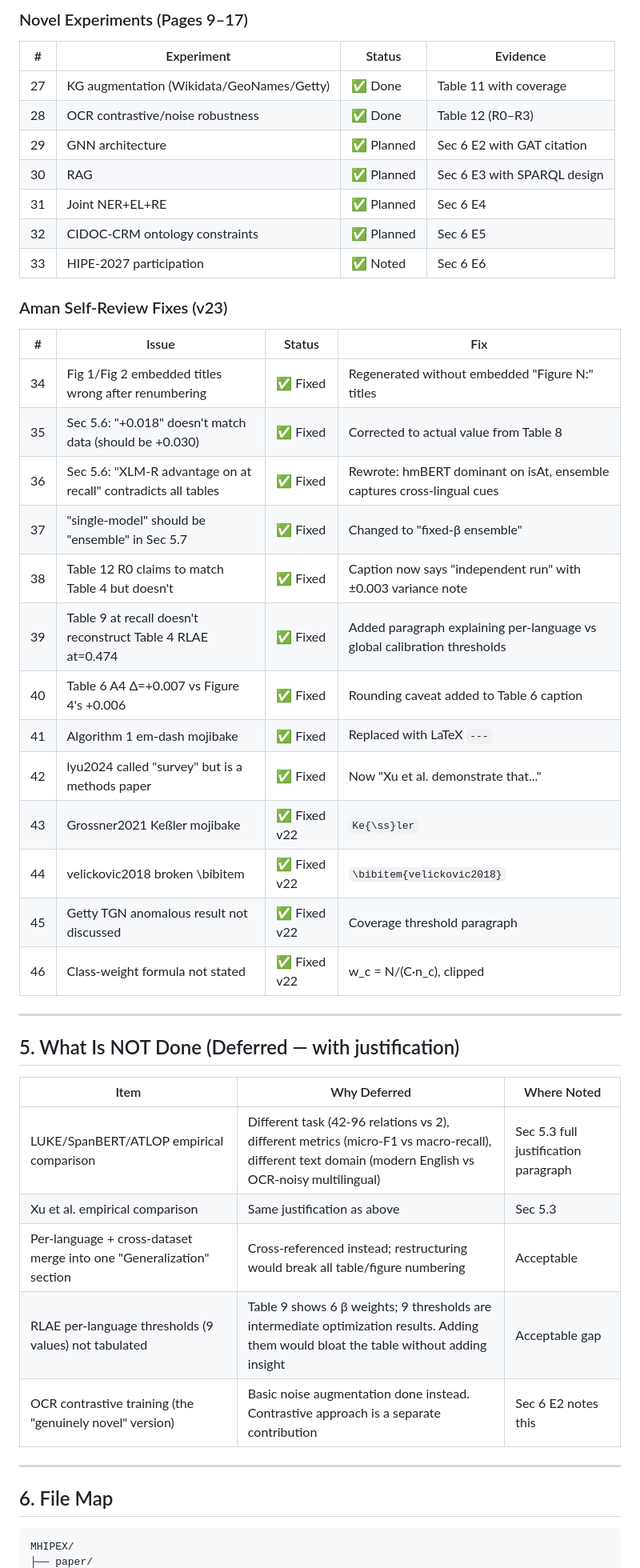
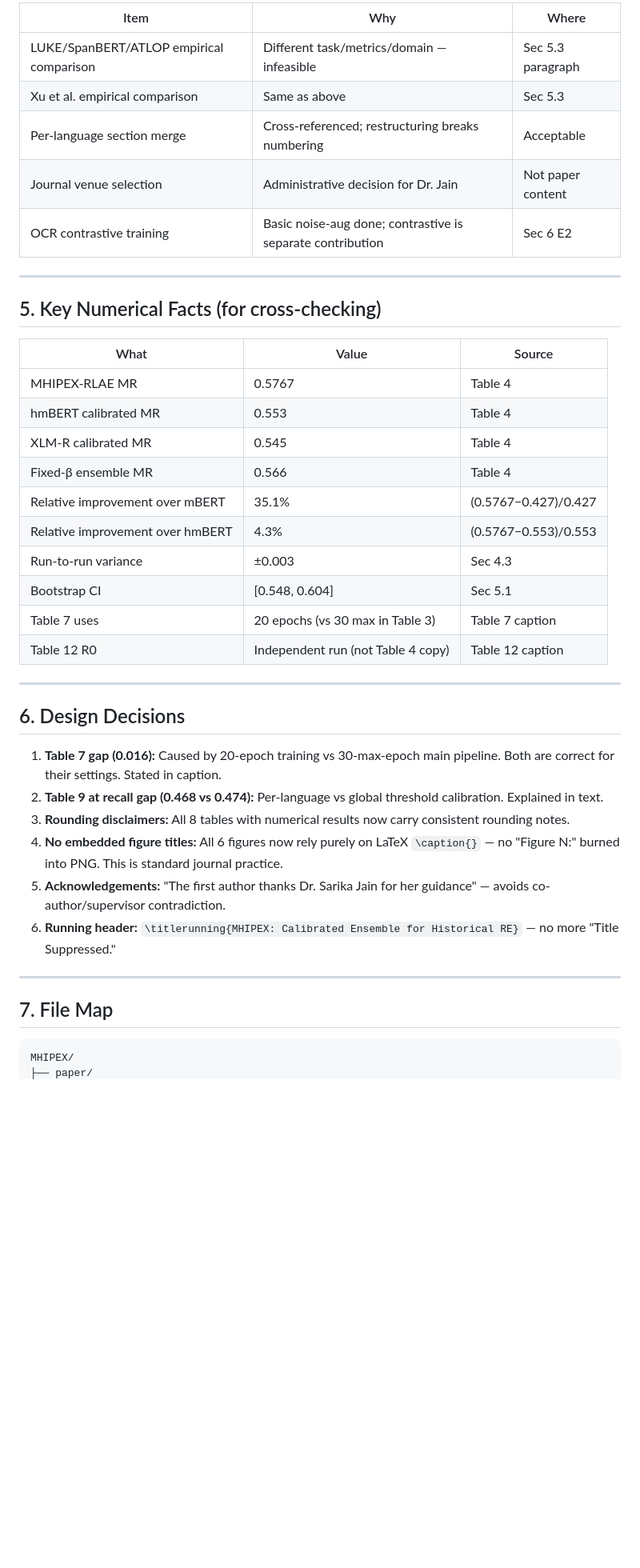
Before and after one commit to amanraj74/MHIPEX, a Markdown page: PROJECT_COMPLETE_STATUS.md, the part around one of its changes. Shown at 80% size. Rendered like a GitHub page; blank space fills up the shorter version.

````diff
--- a/PROJECT_COMPLETE_STATUS.md
+++ b/PROJECT_COMPLETE_STATUS.md
@@ -96,48 +109,42 @@ Every experiment was run on Kaggle (T4×2 GPUs). **Each notebook is fully self-c
-### Novel Experiments (Pages 9–17)
-
-| # | Experiment | Status | Evidence |
-|---|---|---|---|
-| 27 | KG augmentation (Wikidata/GeoNames/Getty) | ✅ Done | Table 11 with coverage |
-| 28 | OCR contrastive/noise robustness | ✅ Done | Table 12 (R0–R3) |
-| 29 | GNN architecture | ✅ Planned | Sec 6 E2 with GAT citation |
-| 30 | RAG | ✅ Planned | Sec 6 E3 with SPARQL design |
-| 31 | Joint NER+EL+RE | ✅ Planned | Sec 6 E4 |
-| 32 | CIDOC-CRM ontology constraints | ✅ Planned | Sec 6 E5 |
-| 33 | HIPE-2027 participation | ✅ Noted | Sec 6 E6 |
-
-### Aman Self-Review Fixes (v23)
-
-| # | Issue | Status | Fix |
-|---|---|---|---|
-| 34 | Fig 1/Fig 2 embedded titles wrong after renumbering | ✅ Fixed | Regenerated without embedded "Figure N:" titles |
-| 35 | Sec 5.6: "+0.018" doesn't match data (should be +0.030) | ✅ Fixed | Corrected to actual value from Table 8 |
-| 36 | Sec 5.6: "XLM-R advantage on at recall" contradicts all tables | ✅ Fixed | Rewrote: hmBERT dominant on isAt, ensemble captures cross-lingual cues |
-| 37 | "single-model" should be "ensemble" in Sec 5.7 | ✅ Fixed | Changed to "fixed-β ensemble" |
-| 38 | Table 12 R0 claims to match Table 4 but doesn't | ✅ Fixed | Caption now says "independent run" with ±0.003 variance note |
-| 39 | Table 9 at recall doesn't reconstruct Table 4 RLAE at=0.474 | ✅ Fixed | Added paragraph explaining per-language vs global calibration thresholds |
-| 40 | Table 6 A4 Δ=+0.007 vs Figure 4's +0.006 | ✅ Fixed | Rounding caveat added to Table 6 caption |
-| 41 | Algorithm 1 em-dash mojibake | ✅ Fixed | Replaced with LaTeX `---` |
-| 42 | lyu2024 called "survey" but is a methods paper | ✅ Fixed | Now "Xu et al. demonstrate that..." |
-| 43 | Grossner2021 Keßler mojibake | ✅ Fixed v22 | `Ke{\ss}ler` |
-| 44 | velickovic2018 broken \\bibitem | ✅ Fixed v22 | `\bibitem{velickovic2018}` |
-| 45 | Getty TGN anomalous result not discussed | ✅ Fixed v22 | Coverage threshold paragraph |
-| 46 | Class-weight formula not stated | ✅ Fixed v22 | w_c = N/(C·n_c), clipped |
+| Item | Why | Where |
+|---|---|---|
+| LUKE/SpanBERT/ATLOP empirical comparison | Different task/metrics/domain — infeasible | Sec 5.3 paragraph |
+| Xu et al. empirical comparison | Same as above | Sec 5.3 |
+| Per-language section merge | Cross-referenced; restructuring breaks numbering | Acceptable |
+| Journal venue selection | Administrative decision for Dr. Jain | Not paper content |
+| OCR contrastive training | Basic noise-aug done; contrastive is separate contribution | Sec 6 E2 |
 
 ---
 
-## 5. What Is NOT Done (Deferred — with justification)
+## 5. Key Numerical Facts (for cross-checking)
 
-| Item | Why Deferred | Where Noted |
+| What | Value | Source |
 |---|---|---|
-| LUKE/SpanBERT/ATLOP empirical comparison | Different task (42-96 relations vs 2), different metrics (micro-F1 vs macro-recall), different text domain (modern English vs OCR-noisy multilingual) | Sec 5.3 full justification paragraph |
-| Xu et al. empirical comparison | Same justification as above | Sec 5.3 |
-| Per-language + cross-dataset merge into one "Generalization" section | Cross-referenced instead; restructuring would break all table/figure numbering | Acceptable |
-| RLAE per-language thresholds (9 values) not tabulated | Table 9 shows 6 β weights; 9 thresholds are intermediate optimization results. Adding them would bloat the table without adding insight | Acceptable gap |
-| OCR contrastive training (the "genuinely novel" version) | Basic noise augmentation done instead. Contrastive approach is a separate contribution | Sec 6 E2 notes this |
+| MHIPEX-RLAE MR | 0.5767 | Table 4 |
+| hmBERT calibrated MR | 0.553 | Table 4 |
+| XLM-R calibrated MR | 0.545 | Table 4 |
+| Fixed-β ensemble MR | 0.566 | Table 4 |
+| Relative improvement over mBERT | 35.1% | (0.5767−0.427)/0.427 |
+| Relative improvement over hmBERT | 4.3% | (0.5767−0.553)/0.553 |
+| Run-to-run variance | ±0.003 | Sec 4.3 |
+| Bootstrap CI | [0.548, 0.604] | Sec 5.1 |
+| Table 7 uses | 20 epochs (vs 30 max in Table 3) | Table 7 caption |
+| Table 12 R0 | Independent run (not Table 4 copy) | Table 12 caption |
 
 ---
 
-## 6. File Map
+## 6. Design Decisions
+
+1. **Table 7 gap (0.016):** Caused by 20-epoch training vs 30-max-epoch main pipeline. Both are correct for their settings. Stated in caption.
+2. **Table 9 at recall gap (0.468 vs 0.474):** Per-language vs global threshold calibration. Explained in text.
+3. **Rounding disclaimers:** All 8 tables with numerical results now carry consistent rounding notes.
+4. **No embedded figure titles:** All 6 figures now rely purely on LaTeX `\caption{}` — no "Figure N:" burned into PNG. This is standard journal practice.
+5. **Acknowledgements:** "The first author thanks Dr. Sarika Jain for her guidance" — avoids co-author/supervisor contradiction.
+6. **Running header:** `\titlerunning{MHIPEX: Calibrated Ensemble for Historical RE}` — no more "Title Suppressed."
+
+---
+
+## 7. File Map
 
 ```
 MHIPEX/
````
Also changed, not shown: other parts of PROJECT_COMPLETE_STATUS.md (+75 -101 lines).
